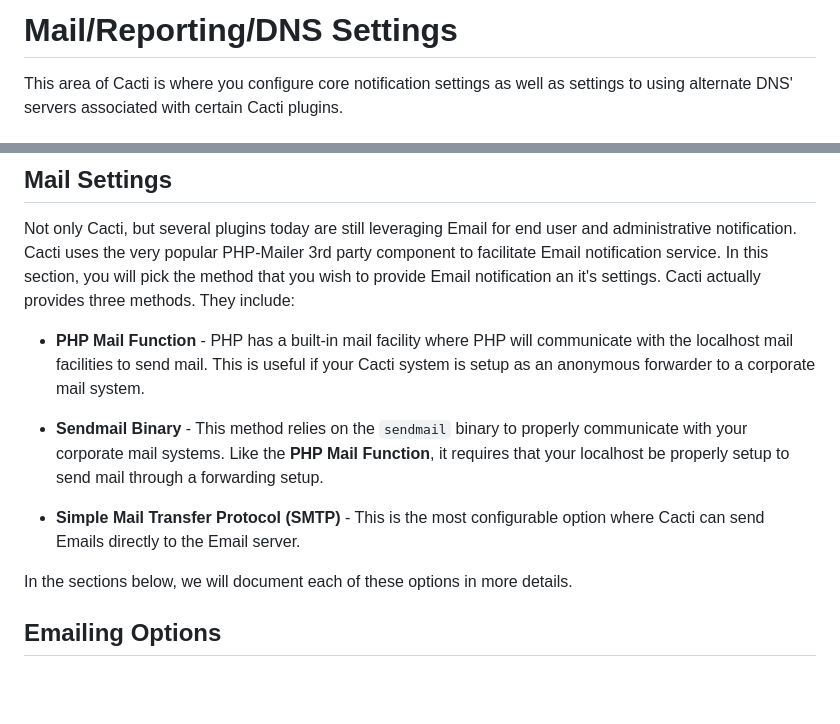
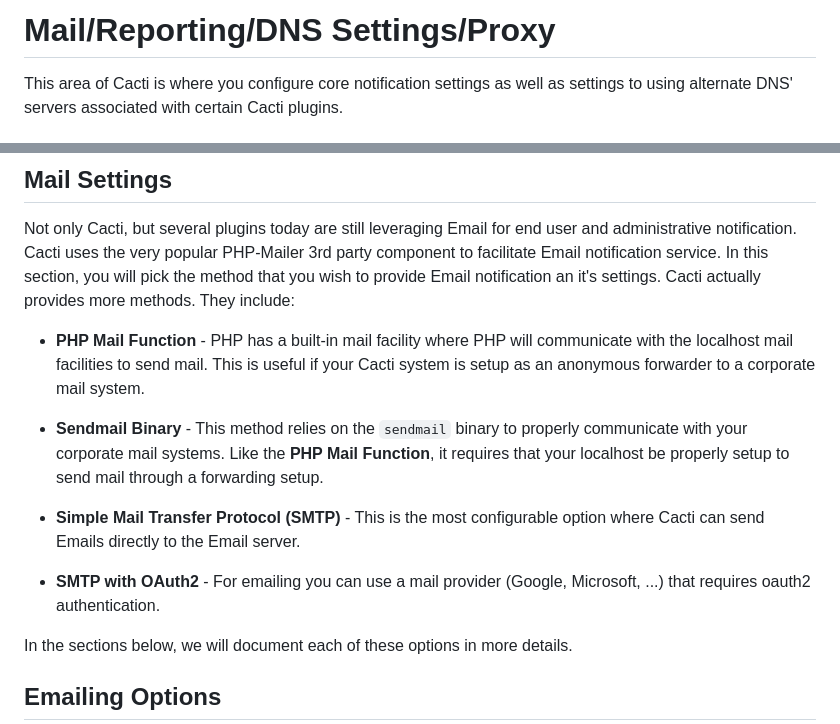
Before and after one commit to Cacti/documentation, a Markdown page: Settings-Mail-Reporting-DNS.md, 2 parts joined by grey strips. GitHub-like rendering; blank space fills up the shorter version.

```diff
--- a/Settings-Mail-Reporting-DNS.md
+++ b/Settings-Mail-Reporting-DNS.md
@@ -1,4 +1,4 @@
-# Mail/Reporting/DNS Settings
+# Mail/Reporting/DNS Settings/Proxy
 
 This area of Cacti is where you configure core notification settings as well as
 settings to using alternate DNS' servers associated with certain Cacti plugins.
@@ -19,7 +19,7 @@ Not only Cacti, but several plugins today are still leveraging Email for end
 user and administrative notification. Cacti uses the very popular PHP-Mailer 3rd
 party component to facilitate Email notification service. In this section, you
 will pick the method that you wish to provide Email notification an it's
-settings. Cacti actually provides three methods. They include:
+settings. Cacti actually provides more methods. They include:
 
 - **PHP Mail Function** - PHP has a built-in mail facility where PHP will
   communicate with the localhost mail facilities to send mail. This is useful if
@@ -33,6 +33,9 @@ settings. Cacti actually provides three methods. They include:
 
 - **Simple Mail Transfer Protocol (SMTP)** - This is the most configurable
   option where Cacti can send Emails directly to the Email server.
+
+- **SMTP with OAuth2** - For emailing you can use a mail provider
+  (Google, Microsoft, ...) that requires oauth2 authentication.
 
 In the sections below, we will document each of these options in more details.
 
```
Also changed, not shown: other parts of Settings-Mail-Reporting-DNS.md (+30 -0 lines), images/settings-mrd-oauth2.png (added), 1 other file.
